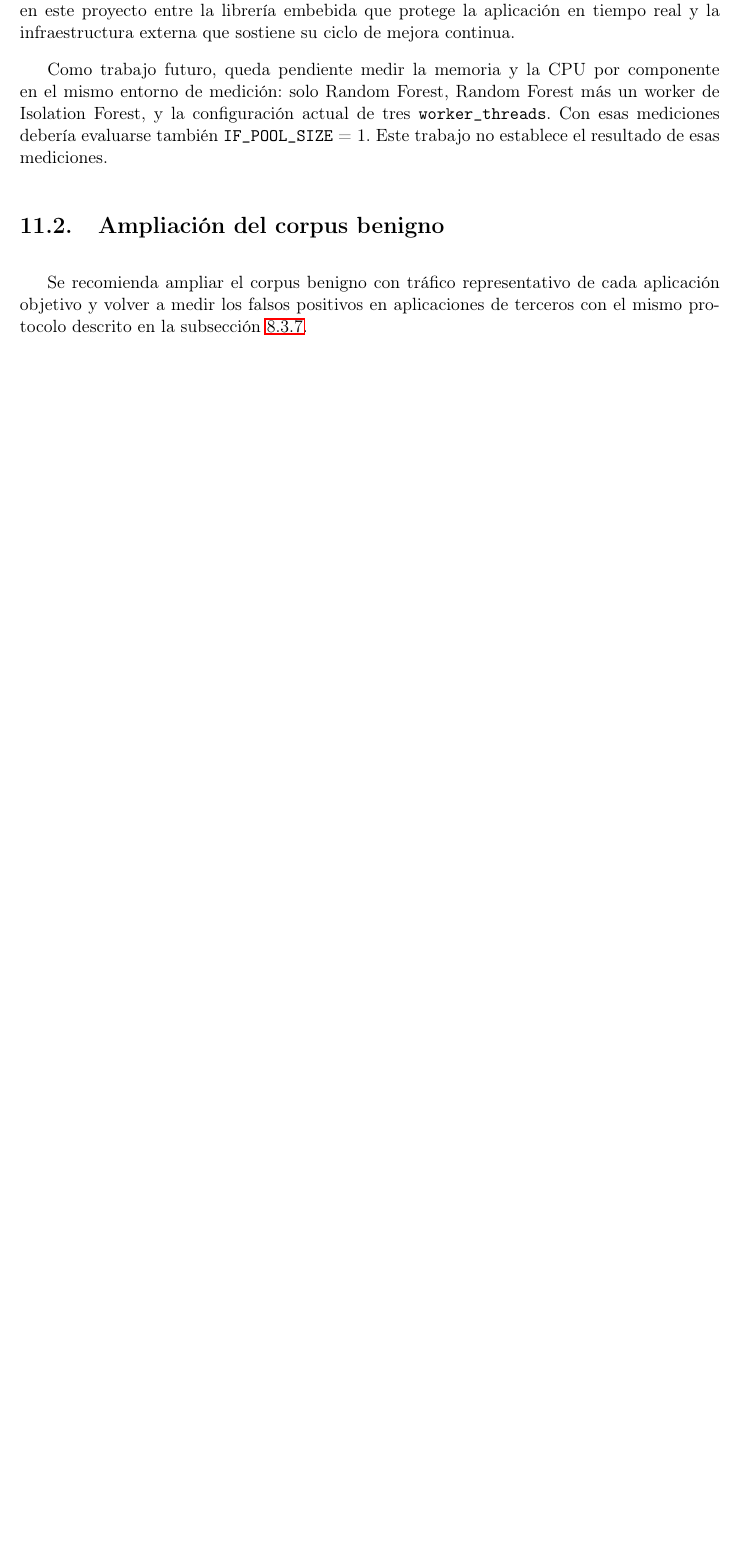
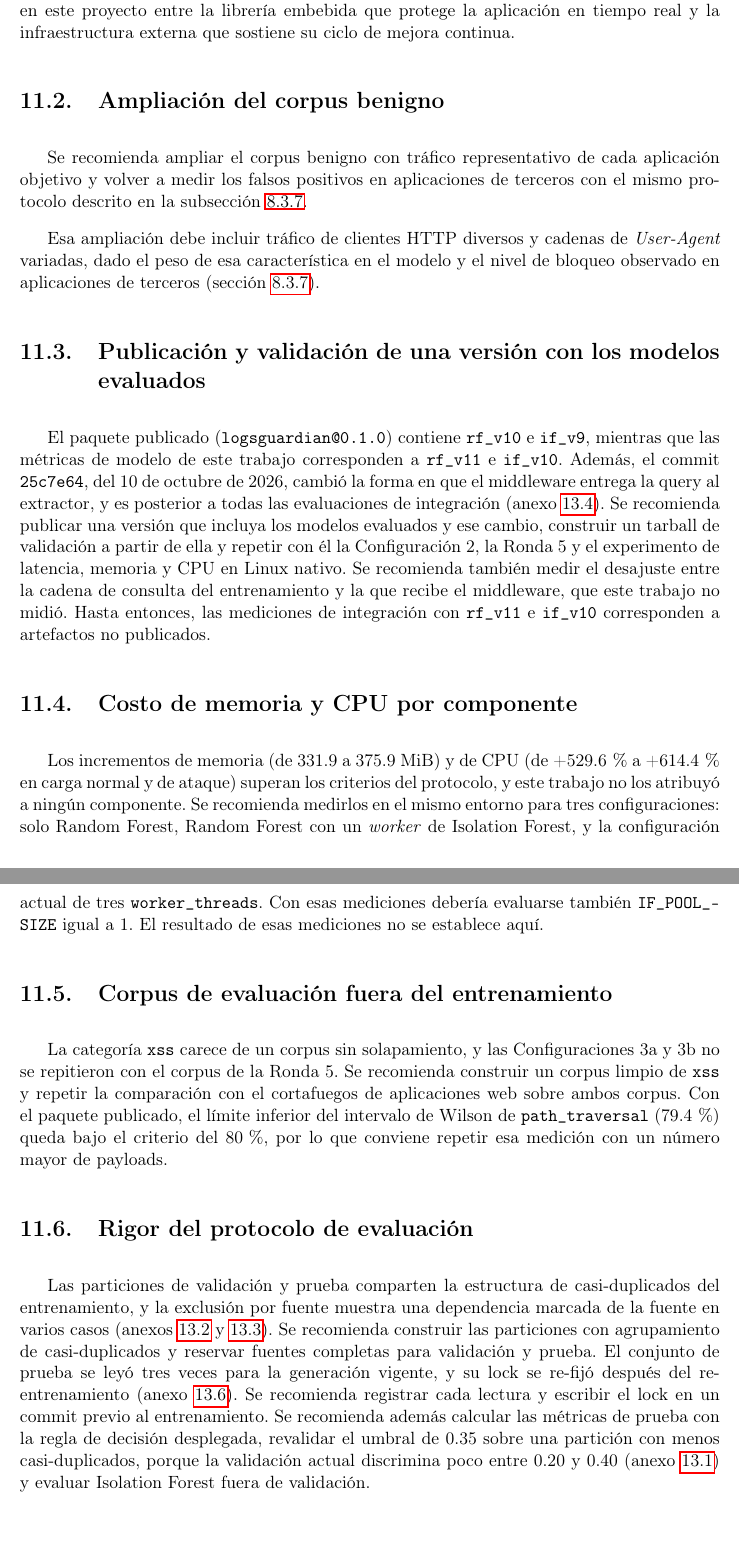
Before and after one commit to Diegoval-Dev/logSguarDian-thesis, a LaTeX document (z-main.tex, which reads l-recomendaciones.tex): part of page 83 of 103 before the commit and two parts of pages 83 and 84 of 104 after it, the two joined at a grey line, cut so that both start at the same text, the shorter picture padded with empty space. Compiled offline with pdfLaTeX.

Commit message:
Amplía las recomendaciones con publicación, recursos por componente, corpus de evaluación y rigor del protocolo

```diff
--- a/l-recomendaciones.tex
+++ b/l-recomendaciones.tex
@@ -19,10 +19,26 @@ Las ocho fases del pipeline son las siguientes:
 
 Como prueba de concepto, el pipeline de reentrenamiento se ejecutó el 29 de agosto de 2026 sobre telemetría simulada: 244 eventos de cinco fuentes simuladas (sim-host-1 a sim-host-5, 238 eventos, que reparten el corpus de payloads de prueba) y de una fuente dedicada (sim-host-novel, 6 eventos), que envió seis réplicas de un payload poliglota diseñado para combinar, en una sola petición, sintaxis de las cuatro categorías de ataque cubiertas. El reporte de agrupamiento (DBSCAN con \texttt{eps} 2.5 y \texttt{min\_samples} 3) registra 183 eventos anómalos y 16 grupos, además de un grupo de ruido de 53 eventos. Las seis réplicas formaron un grupo propio, con puntaje de anomalía promedio de $-0.153$, inferior al umbral de 0.002486 que usa el script de agrupamiento (el de \texttt{if\_v9}), y el componente supervisado las clasificó como XSS. Según un comentario del script generador, una versión anterior del script, con un payload ofuscado de una sola clase, no produjo esa separación; esa versión no se conserva en el repositorio. Dos cautelas acotan el resultado: las seis peticiones son réplicas idénticas, por lo que su agrupación no mide la capacidad de generalizar a variantes distintas, y el reporte proviene de una sola ejecución local, conservada fuera del repositorio (SHA-256 \texttt{7fb882d5\ldots e7e6}).
 
-Se recomienda, para quien adopte logSguarDian en un despliegue con múltiples aplicaciones cliente, evaluar la maduración de esta infraestructura complementaria --hoy una prueba de concepto verificada, no un servicio productivo-- como mecanismo de mantenimiento a largo plazo del modelo, manteniendo en todo momento la separación arquitectónica ya adoptada en este proyecto entre la librería embebida que protege la aplicación en tiempo real y la infraestructura externa que sostiene su ciclo de mejora continua.
-
-Como trabajo futuro, queda pendiente medir la memoria y la CPU por componente en el mismo entorno de medición: solo Random Forest, Random Forest más un worker de Isolation Forest, y la configuración actual de tres \texttt{worker\_threads}. Con esas mediciones debería evaluarse también \texttt{IF\_POOL\_SIZE} = 1. Este trabajo no establece el resultado de esas mediciones.
+Se recomienda, para quien adopte logSguarDian en un despliegue con múltiples aplicaciones cliente, evaluar la maduración de esta infraestructura complementaria --hoy una prueba de concepto verificada, no un servicio productivo-- como mecanismo de mantenimiento a largo plazo del modelo, y mantener en todo momento la separación arquitectónica ya adoptada en este proyecto entre la librería embebida que protege la aplicación en tiempo real y la infraestructura externa que sostiene su ciclo de mejora continua.
 
 \section{Ampliación del corpus benigno}\label{sec:recomendacion-corpus-benigno}
 
 Se recomienda ampliar el corpus benigno con tráfico representativo de cada aplicación objetivo y volver a medir los falsos positivos en aplicaciones de terceros con el mismo protocolo descrito en la subsección~\ref{sec:falsos-positivos}.
+
+Esa ampliación debe incluir tráfico de clientes HTTP diversos y cadenas de \textit{User-Agent} variadas, dado el peso de esa característica en el modelo y el nivel de bloqueo observado en aplicaciones de terceros (sección~\ref{sec:falsos-positivos}).
+
+\section{Publicación y validación de una versión con los modelos evaluados}
+
+El paquete publicado (\texttt{logsguardian@0.1.0}) contiene \texttt{rf\_v10} e \texttt{if\_v9}, mientras que las métricas de modelo de este trabajo corresponden a \texttt{rf\_v11} e \texttt{if\_v10}. Además, el commit \texttt{25c7e64}, del 10 de octubre de 2026, cambió la forma en que el middleware entrega la query al extractor, y es posterior a todas las evaluaciones de integración (anexo~\ref{anexo:query}). Se recomienda publicar una versión que incluya los modelos evaluados y ese cambio, construir un tarball de validación a partir de ella y repetir con él la Configuración 2, la Ronda 5 y el experimento de latencia, memoria y CPU en Linux nativo. Se recomienda también medir el desajuste entre la cadena de consulta del entrenamiento y la que recibe el middleware, que este trabajo no midió. Hasta entonces, las mediciones de integración con \texttt{rf\_v11} e \texttt{if\_v10} corresponden a artefactos no publicados.
+
+\section{Costo de memoria y CPU por componente}
+
+Los incrementos de memoria (de 331.9 a 375.9~MiB) y de CPU (de +529.6\,\% a +614.4\,\% en carga normal y de ataque) superan los criterios del protocolo, y este trabajo no los atribuyó a ningún componente. Se recomienda medirlos en el mismo entorno para tres configuraciones: solo Random Forest, Random Forest con un \textit{worker} de Isolation Forest, y la configuración actual de tres \texttt{worker\_threads}. Con esas mediciones debería evaluarse también \texttt{IF\_POOL\_SIZE} igual a 1. El resultado de esas mediciones no se establece aquí.
+
+\section{Corpus de evaluación fuera del entrenamiento}
+
+La categoría \texttt{xss} carece de un corpus sin solapamiento, y las Configuraciones 3a y 3b no se repitieron con el corpus de la Ronda 5. Se recomienda construir un corpus limpio de \texttt{xss} y repetir la comparación con el cortafuegos de aplicaciones web sobre ambos corpus. Con el paquete publicado, el límite inferior del intervalo de Wilson de \texttt{path\_traversal} (79.4\,\%) queda bajo el criterio del 80\,\%, por lo que conviene repetir esa medición con un número mayor de payloads.
+
+\section{Rigor del protocolo de evaluación}
+
+Las particiones de validación y prueba comparten la estructura de casi-duplicados del entrenamiento, y la exclusión por fuente muestra una dependencia marcada de la fuente en varios casos (anexos~\ref{anexo:casi-duplicados} y~\ref{anexo:loso}). Se recomienda construir las particiones con agrupamiento de casi-duplicados y reservar fuentes completas para validación y prueba. El conjunto de prueba se leyó tres veces para la generación vigente, y su lock se re-fijó después del reentrenamiento (anexo~\ref{anexo:locks}). Se recomienda registrar cada lectura y escribir el lock en un commit previo al entrenamiento. Se recomienda además calcular las métricas de prueba con la regla de decisión desplegada, revalidar el umbral de 0.35 sobre una partición con menos casi-duplicados, porque la validación actual discrimina poco entre 0.20 y 0.40 (anexo~\ref{anexo:revalidacion-umbral}) y evaluar Isolation Forest fuera de validación.
```
Also changed, not shown: l-recomendaciones.tex (4 more changed lines).
